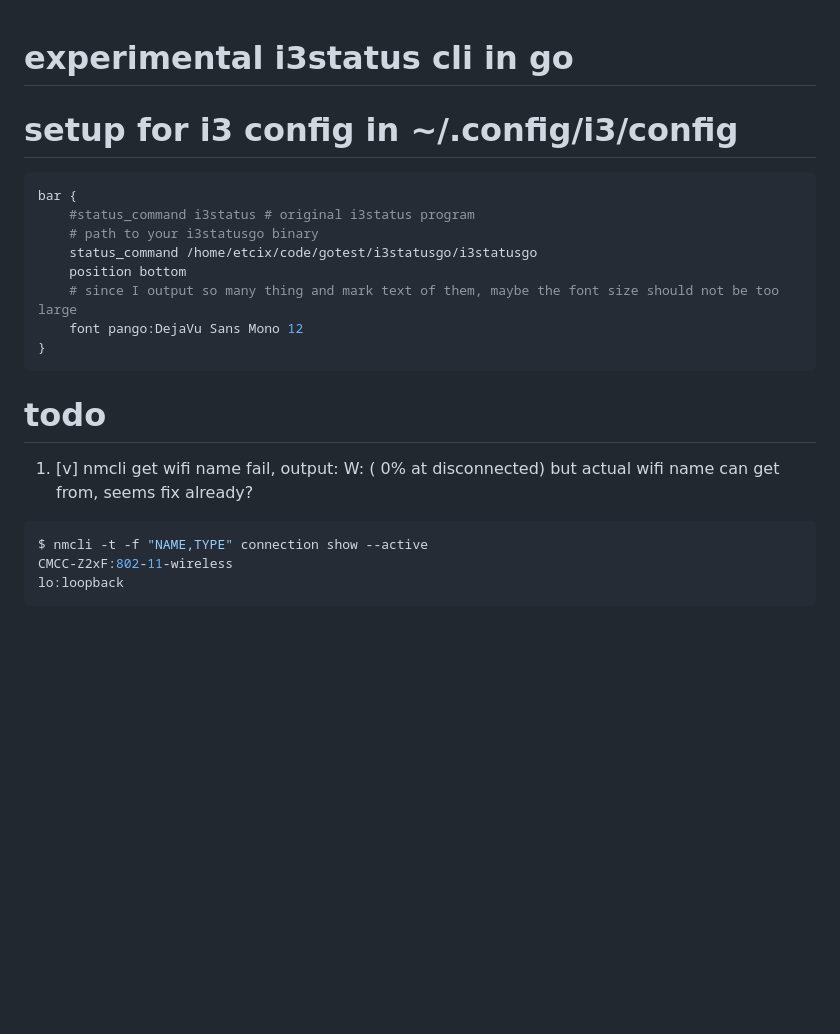
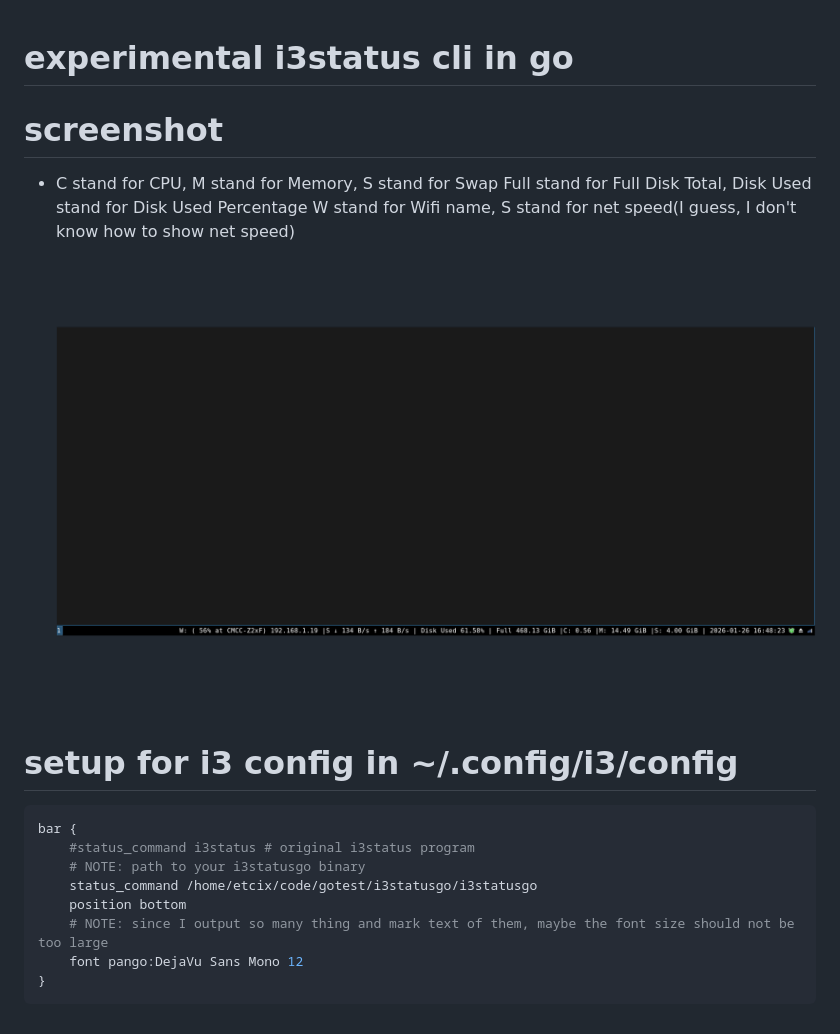
Before and after one commit to bakeman-org/i3statusgo, a Markdown page: readme.md, the part around the change. Rendered like a GitHub page; pictures changed too: screenshot/preview.png (added); blank space fills up the shorter version.

Commit message:
ok, done, ok to rmeove i3status now(joke)

````diff
--- a/readme.md
+++ b/readme.md
@@ -1,25 +1,21 @@
 # experimental i3status cli in go
+
+# screenshot
+
+- C stand for CPU, M stand for Memory, S stand for Swap
+  Full stand for Full Disk Total, Disk Used stand for Disk Used Percentage
+  W stand for Wifi name, S stand for net speed(I guess, I don't know how to show net speed)
+  ![screenshot](./screenshot/preview.png)
 
 # setup for i3 config in ~/.config/i3/config
 
 ```bash
 bar {
     #status_command i3status # original i3status program
-    # path to your i3statusgo binary
+    # NOTE: path to your i3statusgo binary
     status_command /home/etcix/code/gotest/i3statusgo/i3statusgo
     position bottom
-    # since I output so many thing and mark text of them, maybe the font size should not be too large
+    # NOTE: since I output so many thing and mark text of them, maybe the font size should not be too large
     font pango:DejaVu Sans Mono 12
 }
 ```
-
-# todo
-
-1. [v] nmcli get wifi name fail, output: W: ( 0% at disconnected)
-   but actual wifi name can get from, seems fix already?
-
-```bash
-$ nmcli -t -f "NAME,TYPE" connection show --active
-CMCC-Z2xF:802-11-wireless
-lo:loopback
-```
````
Also changed, not shown: 3 other files.
